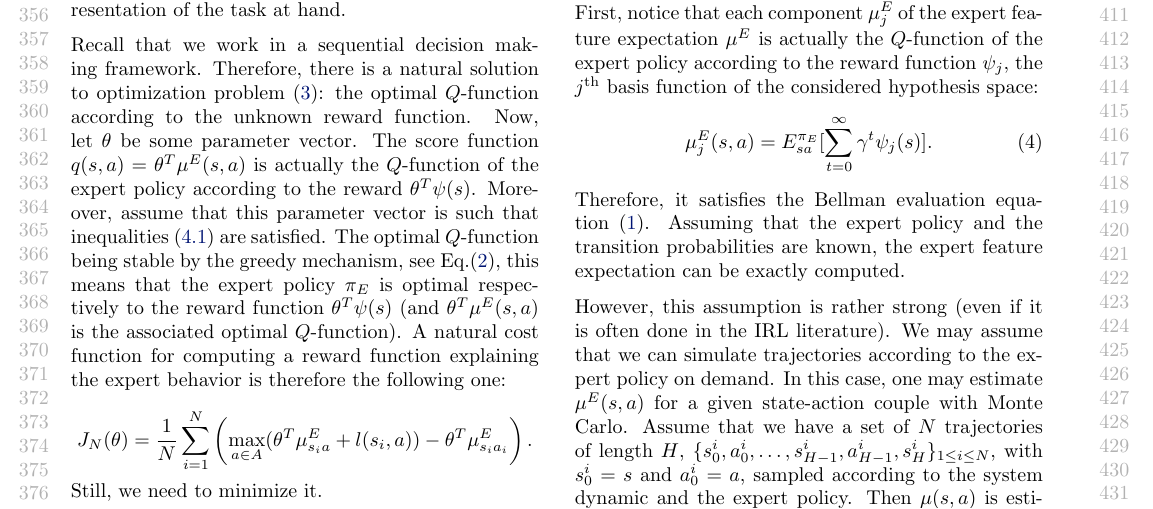
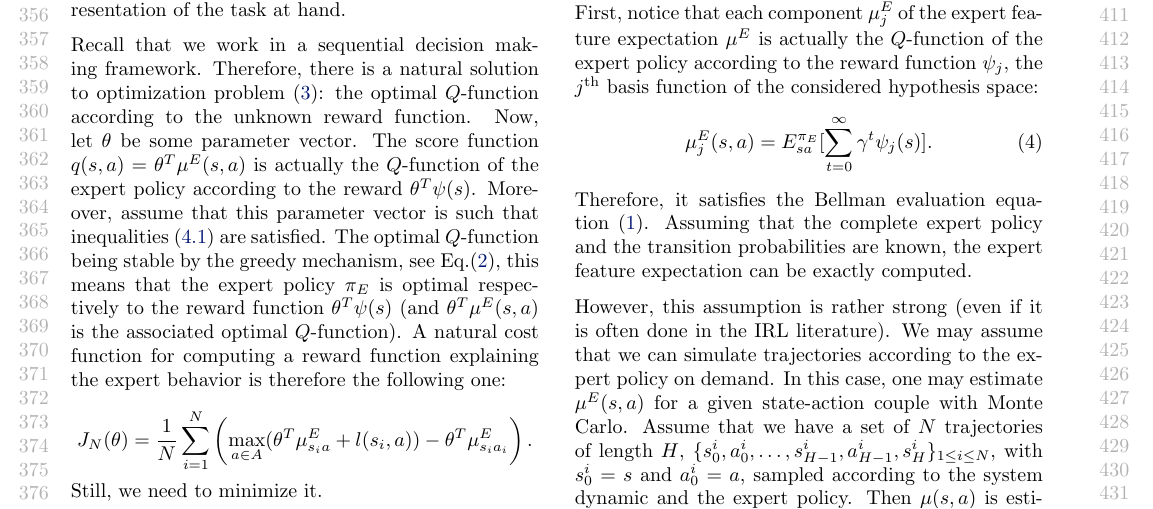
Before and after one commit to edouardklein/RL-and-IRL, a LaTeX paper (klein2012/main.tex): part of page 4 of 8, cut so that both start at the same text. Compiled offline with pdfLaTeX.

Commit message:
Correction d'une typo signalée dans les revues :
l. 420: The authors probably want to say "complete expert policy".

```diff
--- a/klein2012/main.tex
+++ b/klein2012/main.tex
@@ -715,7 +715,7 @@ basis function of the considered hypothesis space:
 \psi_j(s)].\label{eq:muE_bellman}
 \end{equation}
 Therefore, it satisfies the Bellman evaluation
-equation~\eqref{Qdef.eqn}. Assuming that the expert policy and the
+equation~\eqref{Qdef.eqn}. Assuming that the complete expert policy and the
 transition probabilities are known, the expert feature expectation
 can be exactly computed.
 
```
